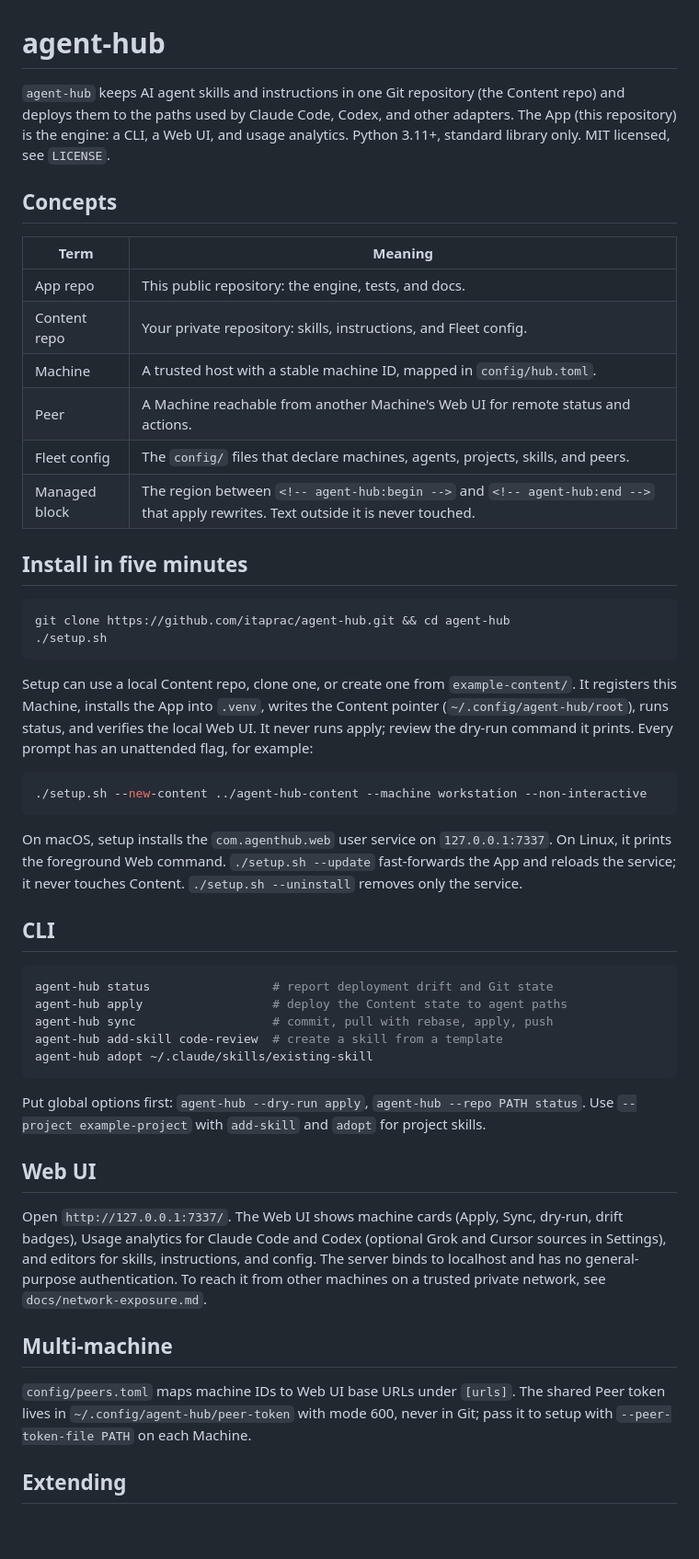
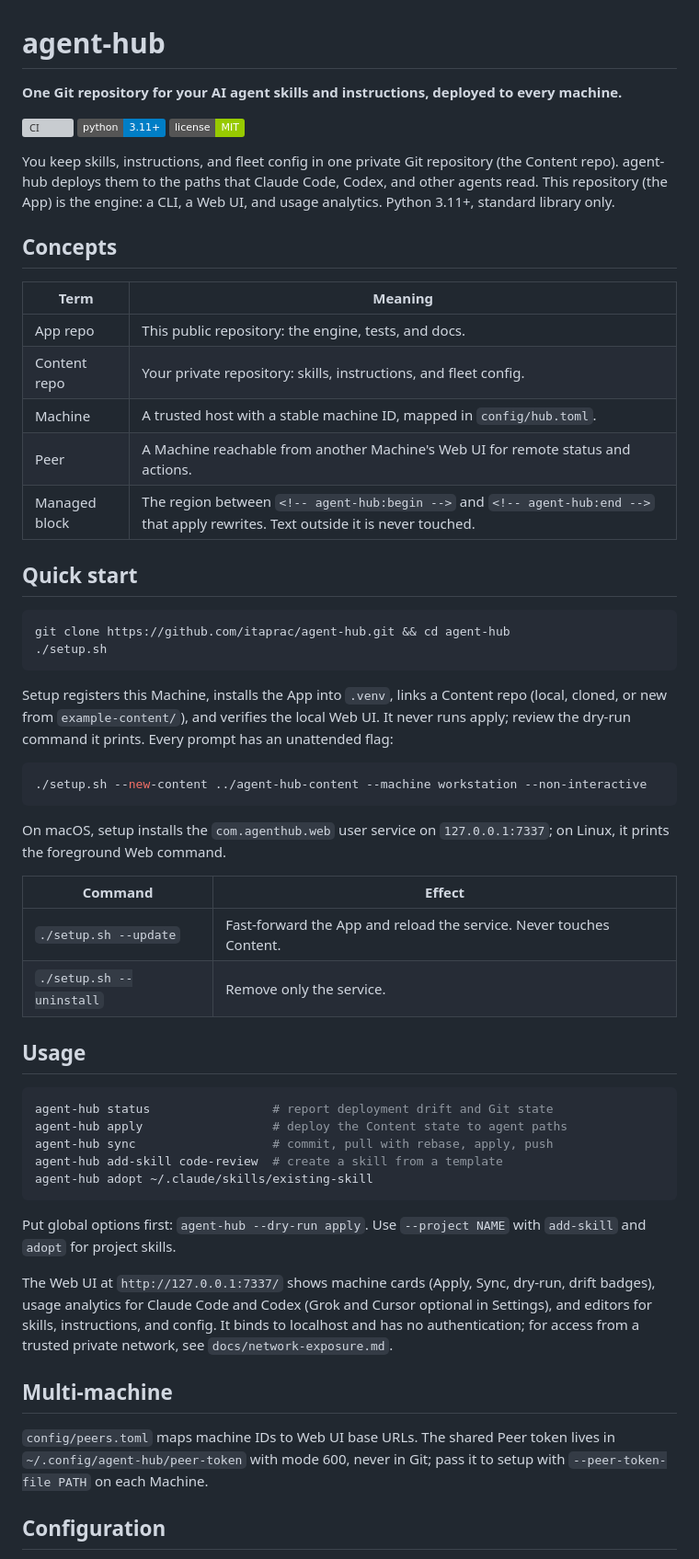
Before and after one commit to itaprac/agent-hub, a Markdown page: README.md, the part around one of its changes. Shown at 92% size. Drawn GitHub-style; badges without logos; blank space fills up the shorter version; grey boxes are pictures that could not be loaded.

Commit message:
Rewrite the README in a standard GitHub layout
Claude-Session: https://claude.ai/code/session_01UJ46p1HVyUv4ZzFzfnDzQP

````diff
--- a/README.md
+++ b/README.md
@@ -1,34 +1,44 @@
 # agent-hub
 
-`agent-hub` keeps AI agent skills and instructions in one Git repository (the Content repo) and deploys them to the paths used by Claude Code, Codex, and other adapters. The App (this repository) is the engine: a CLI, a Web UI, and usage analytics. Python 3.11+, standard library only. MIT licensed, see `LICENSE`.
+**One Git repository for your AI agent skills and instructions, deployed to every machine.**
+
+[![CI](https://github.com/itaprac/agent-hub/actions/workflows/ci.yml/badge.svg)](https://github.com/itaprac/agent-hub/actions/workflows/ci.yml)
+[![Python 3.11+](https://img.shields.io/badge/python-3.11%2B-blue)](pyproject.toml)
+[![License: MIT](https://img.shields.io/badge/license-MIT-green)](LICENSE)
+
+You keep skills, instructions, and fleet config in one private Git repository (the Content repo). agent-hub deploys them to the paths that Claude Code, Codex, and other agents read. This repository (the App) is the engine: a CLI, a Web UI, and usage analytics. Python 3.11+, standard library only.
 
 ## Concepts
 
 | Term | Meaning |
 |---|---|
 | App repo | This public repository: the engine, tests, and docs. |
-| Content repo | Your private repository: skills, instructions, and Fleet config. |
+| Content repo | Your private repository: skills, instructions, and fleet config. |
 | Machine | A trusted host with a stable machine ID, mapped in `config/hub.toml`. |
 | Peer | A Machine reachable from another Machine's Web UI for remote status and actions. |
-| Fleet config | The `config/` files that declare machines, agents, projects, skills, and peers. |
 | Managed block | The region between `<!-- agent-hub:begin -->` and `<!-- agent-hub:end -->` that apply rewrites. Text outside it is never touched. |
 
-## Install in five minutes
+## Quick start
 
 ```bash
 git clone https://github.com/itaprac/agent-hub.git && cd agent-hub
 ./setup.sh
 ```
 
-Setup can use a local Content repo, clone one, or create one from `example-content/`. It registers this Machine, installs the App into `.venv`, writes the Content pointer (`~/.config/agent-hub/root`), runs status, and verifies the local Web UI. It never runs apply; review the dry-run command it prints. Every prompt has an unattended flag, for example:
+Setup registers this Machine, installs the App into `.venv`, links a Content repo (local, cloned, or new from `example-content/`), and verifies the local Web UI. It never runs apply; review the dry-run command it prints. Every prompt has an unattended flag:
 
 ```bash
 ./setup.sh --new-content ../agent-hub-content --machine workstation --non-interactive
 ```
 
-On macOS, setup installs the `com.agenthub.web` user service on `127.0.0.1:7337`. On Linux, it prints the foreground Web command. `./setup.sh --update` fast-forwards the App and reloads the service; it never touches Content. `./setup.sh --uninstall` removes only the service.
+On macOS, setup installs the `com.agenthub.web` user service on `127.0.0.1:7337`; on Linux, it prints the foreground Web command.
 
-## CLI
+| Command | Effect |
+|---|---|
+| `./setup.sh --update` | Fast-forward the App and reload the service. Never touches Content. |
+| `./setup.sh --uninstall` | Remove only the service. |
+
+## Usage
 
 ```bash
 agent-hub status                 # report deployment drift and Git state
@@ -38,15 +48,13 @@ agent-hub add-skill code-review  # create a skill from a template
 agent-hub adopt ~/.claude/skills/existing-skill
 ```
 
-Put global options first: `agent-hub --dry-run apply`, `agent-hub --repo PATH status`. Use `--project example-project` with `add-skill` and `adopt` for project skills.
+Put global options first: `agent-hub --dry-run apply`. Use `--project NAME` with `add-skill` and `adopt` for project skills.
 
-## Web UI
-
-Open `http://127.0.0.1:7337/`. The Web UI shows machine cards (Apply, Sync, dry-run, drift badges), Usage analytics for Claude Code and Codex (optional Grok and Cursor sources in Settings), and editors for skills, instructions, and config. The server binds to localhost and has no general-purpose authentication. To reach it from other machines on a trusted private network, see `docs/network-exposure.md`.
+The Web UI at `http://127.0.0.1:7337/` shows machine cards (Apply, Sync, dry-run, drift badges), usage analytics for Claude Code and Codex (Grok and Cursor optional in Settings), and editors for skills, instructions, and config. It binds to localhost and has no authentication; for access from a trusted private network, see `docs/network-exposure.md`.
 
 ## Multi-machine
 
-`config/peers.toml` maps machine IDs to Web UI base URLs under `[urls]`. The shared Peer token lives in `~/.config/agent-hub/peer-token` with mode 600, never in Git; pass it to setup with `--peer-token-file PATH` on each Machine.
+`config/peers.toml` maps machine IDs to Web UI base URLs. The shared Peer token lives in `~/.config/agent-hub/peer-token` with mode 600, never in Git; pass it to setup with `--peer-token-file PATH` on each Machine.
 
-## Extending
+## Configuration
 
````
Also changed, not shown: other parts of README.md (+14 -5 lines).
